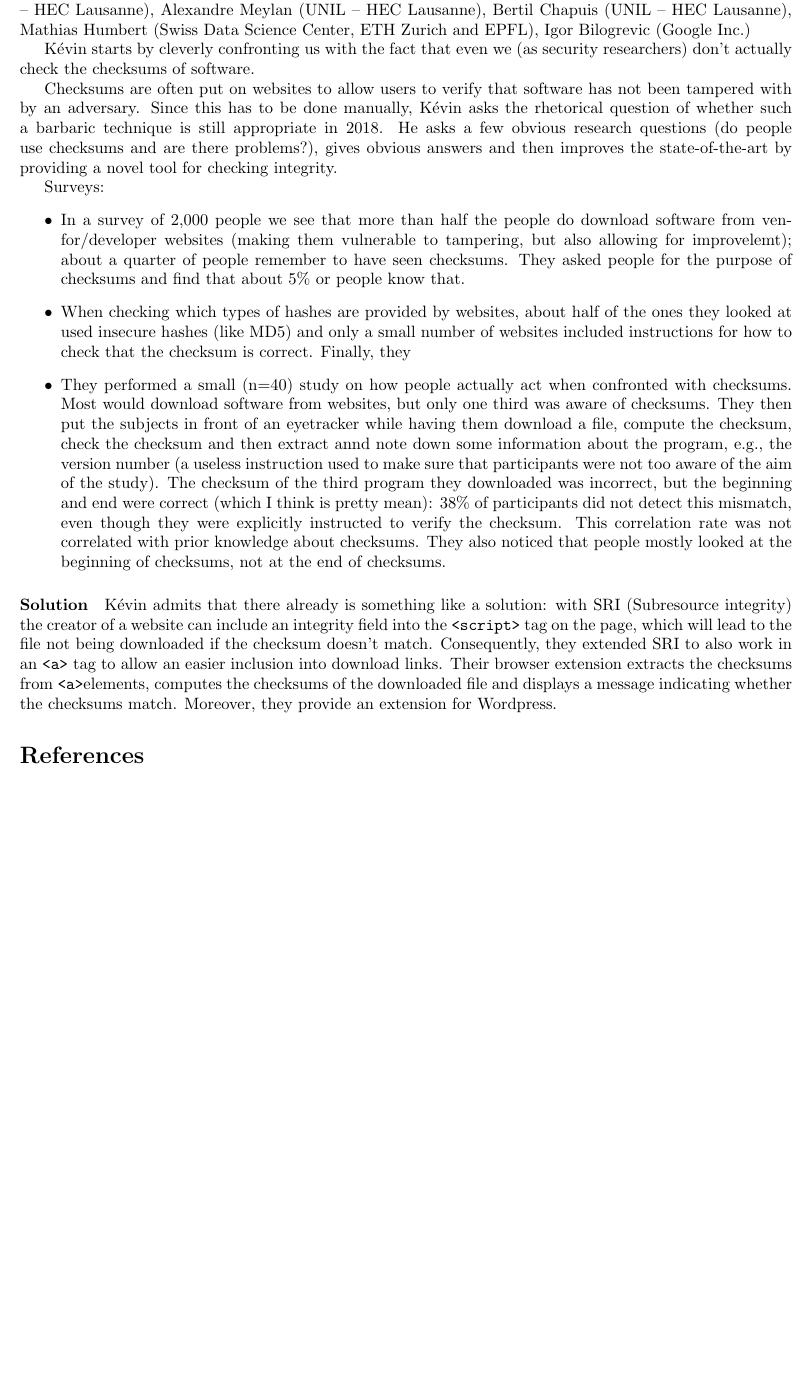
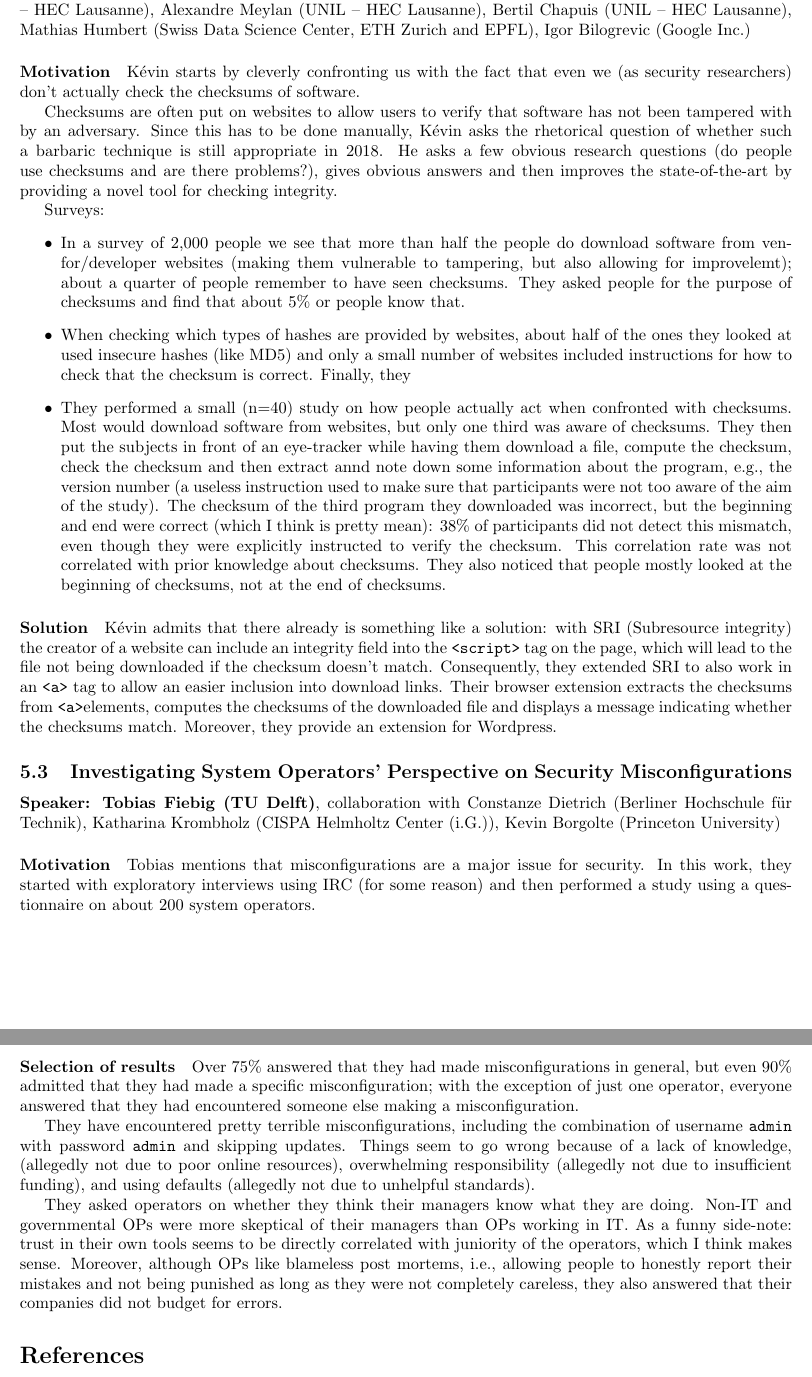
Before and after one commit to sebastianmeiser/CCS-talks, a LaTeX paper (ccs-talks.tex): part of page 12 of 12 before the commit and two parts of pages 12 and 13 of 13 after it, the two joined at a grey line, cut so that both start at the same text, the shorter picture padded with empty space. Compiled offline with pdfLaTeX.

Commit message:
added the "system operators' perspective" talk and hyperref

```diff
--- a/ccs-talks.tex
+++ b/ccs-talks.tex
@@ -14,6 +14,7 @@
 \usepackage{amsmath,amsthm,amssymb}
 \usepackage{mathcomp}
 \usepackage{url}
+\usepackage{hyperref}
 \usepackage[capitalize]{cleveref}
 \usepackage{framed}
 
@@ -349,18 +350,39 @@ To filter out subjects that answered wrong or illogical things, e.g., that claim
 \subsection{Towards Usable Checksums: Automating the Integrity Verification of Web Downloads for the Masses}
 \noindent\textbf{Speaker: K\'evin Huguenin (UNIL – HEC Lausanne)}, collaboration with Mauro Cherubini (UNIL – HEC Lausanne), Alexandre Meylan (UNIL – HEC Lausanne), Bertil Chapuis (UNIL – HEC Lausanne), Mathias Humbert (Swiss Data Science Center, ETH Zurich and EPFL), Igor Bilogrevic (Google Inc.)
 
-K\'evin starts by cleverly confronting us with the fact that even we (as security researchers) don't actually check the checksums of software.
+\paragraph{Motivation} K\'evin starts by cleverly confronting us with the fact that even we (as security researchers) don't actually check the checksums of software.
 
 Checksums are often put on websites to allow users to verify that software has not been tampered with by an adversary. Since this has to be done manually, K\'evin asks the rhetorical question of whether such a barbaric technique is still appropriate in 2018. He asks a few obvious research questions (do people use checksums and are there problems?), gives obvious answers and then improves the state-of-the-art by providing a novel tool for checking integrity.
 
 Surveys:\begin{itemize}
 \item In a survey of 2,000 people we see that more than half the people do download software from venfor/developer websites (making them vulnerable to tampering, but also allowing for improvelemt); about a quarter of people remember to have seen checksums. They asked people for the purpose of checksums and find that about 5\% or people know that.
 \item When checking which types of hashes are provided by websites, about half of the ones they looked at used insecure hashes (like MD5) and only a small number of websites included instructions for how to check that the checksum is correct. Finally, they
-\item They performed a small (n=40) study on how people actually act when confronted with checksums. Most would download software from websites, but only one third was aware of checksums. They then put the subjects in front of an eyetracker while having them download a file, compute the checksum, check the checksum and then extract annd note down some information about the program, e.g., the version number (a useless instruction used to make sure that participants were not too aware of the aim of the study). The checksum of the third program they downloaded was incorrect, but the beginning and end were correct (which I think is pretty mean): 38\% of participants did not detect this mismatch, even though they were explicitly instructed to verify the checksum. This correlation rate was not correlated with prior knowledge about checksums. They also noticed that people mostly looked at the beginning of checksums, not at the end of checksums.
+\item They performed a small (n=40) study on how people actually act when confronted with checksums. Most would download software from websites, but only one third was aware of checksums. They then put the subjects in front of an eye-tracker while having them download a file, compute the checksum, check the checksum and then extract annd note down some information about the program, e.g., the version number (a useless instruction used to make sure that participants were not too aware of the aim of the study). The checksum of the third program they downloaded was incorrect, but the beginning and end were correct (which I think is pretty mean): 38\% of participants did not detect this mismatch, even though they were explicitly instructed to verify the checksum. This correlation rate was not correlated with prior knowledge about checksums. They also noticed that people mostly looked at the beginning of checksums, not at the end of checksums.
 \end{itemize}
 
 \paragraph{Solution} K\'evin admits that there already is something like a solution: with SRI (Subresource integrity) the creator of a website can include an integrity field into the \verb+<script>+ tag on the page, which will lead to the file not being downloaded if the checksum doesn't match. Consequently, they extended SRI to also work in an \verb+<a>+ tag to allow an easier inclusion into download links. Their browser extension extracts the checksums from \verb+<a>+elements, computes the checksums of the downloaded file and displays a message indicating whether the checksums match.
 Moreover, they provide an extension for Wordpress.
+
+\subsection{Investigating System Operators’ Perspective on Security Misconfigurations}
+\noindent\textbf{Speaker: Tobias Fiebig (TU Delft)}, collaboration with Constanze Dietrich (Berliner Hochschule f\"ur Technik), Katharina Krombholz (CISPA Helmholtz Center (i.G.)), Kevin Borgolte (Princeton University)
+
+\paragraph{Motivation} Tobias mentions that misconfigurations are a major issue for security.  In this work, they started with exploratory interviews using IRC (for some reason) and then performed a study using a questionnaire on about 200 system operators.
+
+\paragraph{Selection of results}
+Over 75\% answered that they had made misconfigurations in general, but even 90\% admitted that they had made a specific misconfiguration; with the exception of just one operator, everyone answered that they had encountered someone else making a misconfiguration.
+
+They have encountered pretty terrible misconfigurations, including the combination of username \verb+admin+ with password \verb+admin+ and skipping updates. Things seem to go wrong because of a lack of knowledge, (allegedly not due to poor online resources), overwhelming responsibility (allegedly not due to insufficient funding), and using defaults (allegedly not due to unhelpful standards).
+
+They asked operators on whether they think their managers know what they are doing. Non-IT and governmental OPs were more skeptical of their managers than OPs working in IT. As a funny side-note: trust in their own tools seems to be directly correlated with juniority of the operators, which I think makes sense. Moreover, although OPs like blameless post mortems, i.e., allowing people to honestly report their mistakes and not being punished as long as they were not completely careless, they also answered that their companies did not budget for errors.
+
+
+
+
+
+
+
+
+
 
 
 
```
Also changed, not shown: ccs-talks.pdf, ccs-talks.tex (4 more changed lines).
